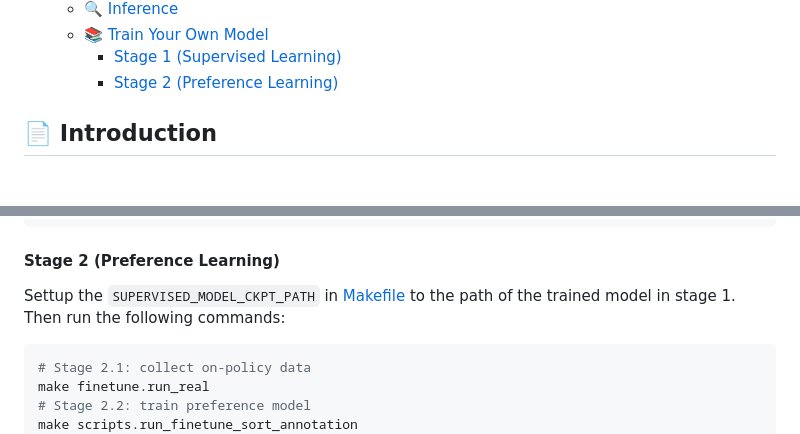
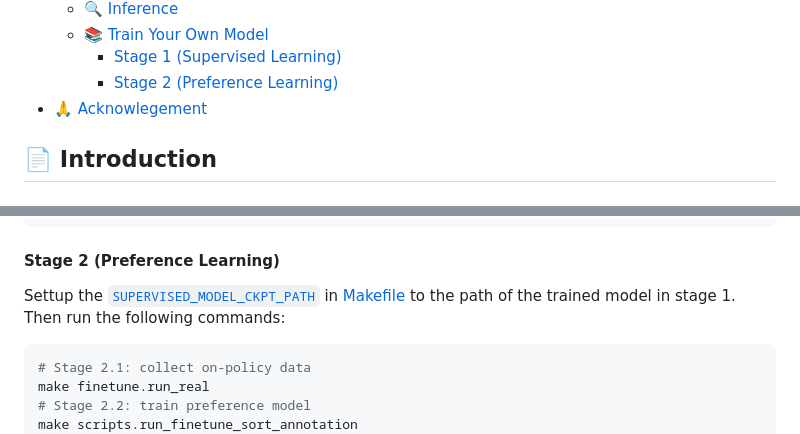
Before and after one commit to xiaoxiaoxh/DeformPAM, a Markdown page: README.md, 2 parts joined by grey strips. GitHub-like rendering.

````diff
--- a/README.md
+++ b/README.md
@@ -42,6 +42,7 @@
   - [📚 Train Your Own Model](#-train-your-own-model)
     - [Stage 1 (Supervised Learning)](#stage-1-supervised-learning)
     - [Stage 2 (Preference Learning)](#stage-2-preference-learning)
+- [🙏 Acknowlegement](#-acknowlegement)
 
 ## 📄 Introduction
 
@@ -150,7 +151,7 @@ make supervised.train_real
 ```
 
 #### Stage 2 (Preference Learning)
-Settup the `SUPERVISED_MODEL_CKPT_PATH` in [Makefile](Makefile) to the path of the trained model in stage 1. Then run the following commands:
+Settup the [`SUPERVISED_MODEL_CKPT_PATH`](Makefile#L46) in [Makefile](Makefile) to the path of the trained model in stage 1. Then run the following commands:
 ```bash
 # Stage 2.1: collect on-policy data
 make finetune.run_real
````
Also changed, not shown: other parts of README.md (+1 -1 lines).
